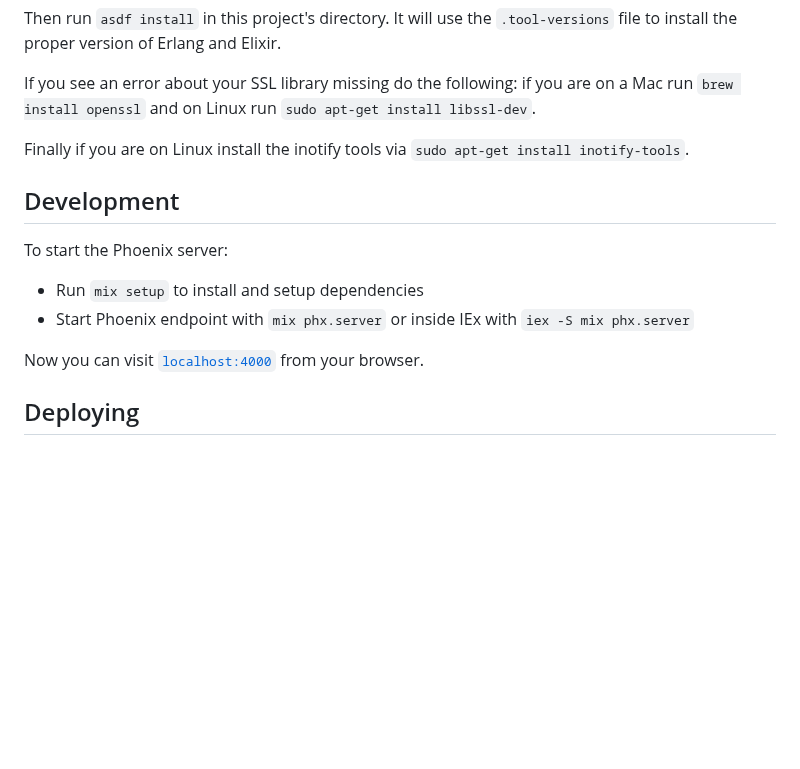
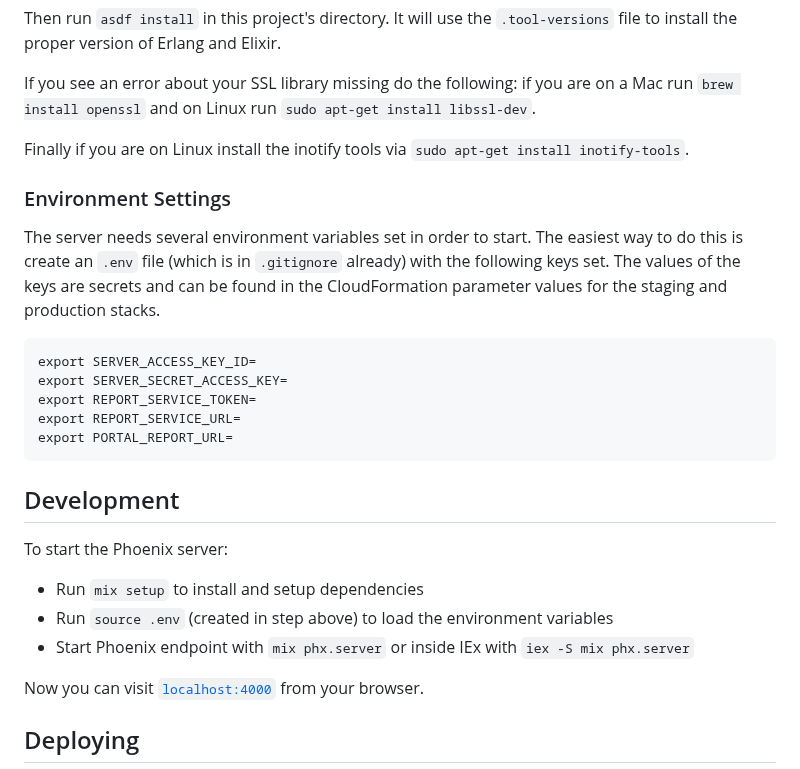
Before and after one commit to concord-consortium/report-service, a Markdown page: server/README.md, the part around the change. Drawn GitHub-style; blank space fills up the shorter version.

Commit message:
docs: Update server readme about .env file

````diff
--- a/server/README.md
+++ b/server/README.md
@@ -22,12 +22,26 @@ If you see an error about your SSL library missing do the following: if you are
 
 Finally if you are on Linux install the inotify tools via `sudo apt-get install inotify-tools`.
 
+### Environment Settings
+
+The server needs several environment variables set in order to start.  The easiest way to do this is create an `.env` file (which is in `.gitignore` already) with
+the following keys set.  The values of the keys are secrets and can be found in the CloudFormation parameter values for the staging and production stacks.
+
+```
+export SERVER_ACCESS_KEY_ID=
+export SERVER_SECRET_ACCESS_KEY=
+export REPORT_SERVICE_TOKEN=
+export REPORT_SERVICE_URL=
+export PORTAL_REPORT_URL=
+```
+
 ## Development
 
 To start the Phoenix server:
 
-  * Run `mix setup` to install and setup dependencies
-  * Start Phoenix endpoint with `mix phx.server` or inside IEx with `iex -S mix phx.server`
+* Run `mix setup` to install and setup dependencies
+* Run `source .env` (created in step above) to load the environment variables
+* Start Phoenix endpoint with `mix phx.server` or inside IEx with `iex -S mix phx.server`
 
 Now you can visit [`localhost:4000`](http://localhost:4000) from your browser.
 
````
